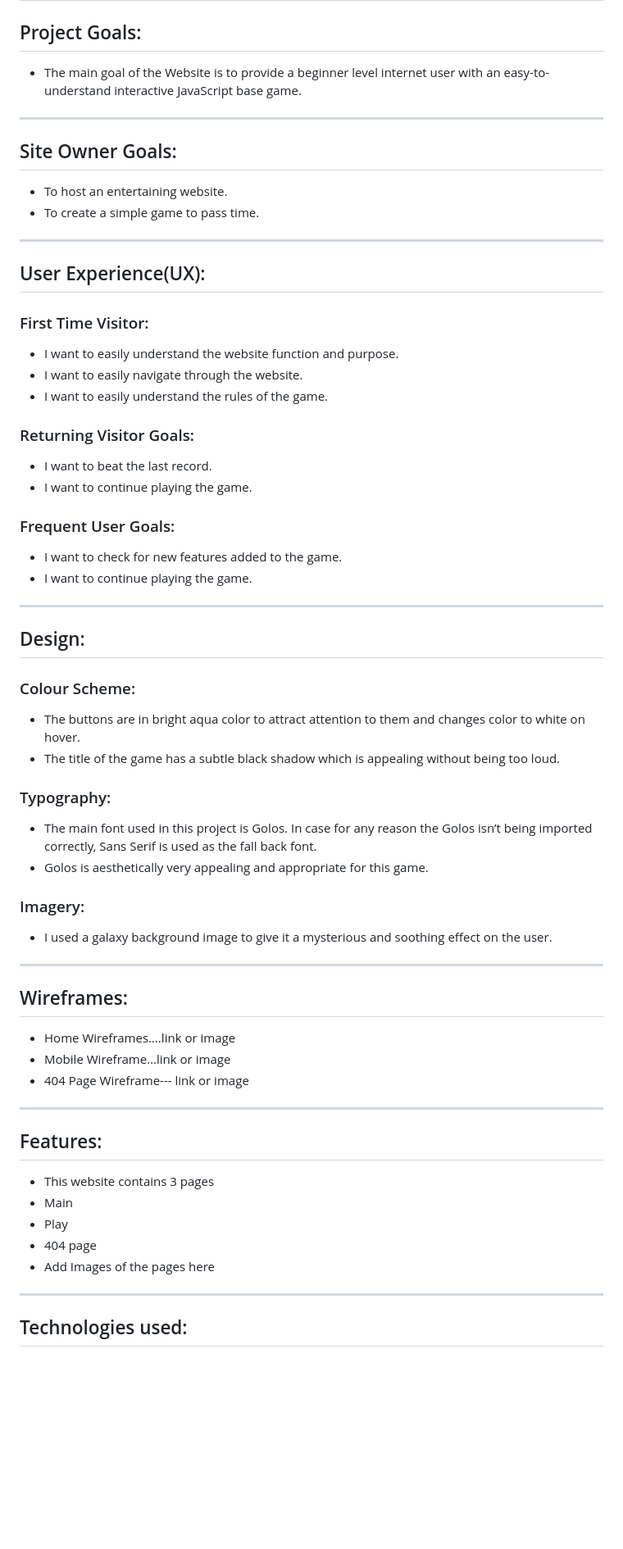
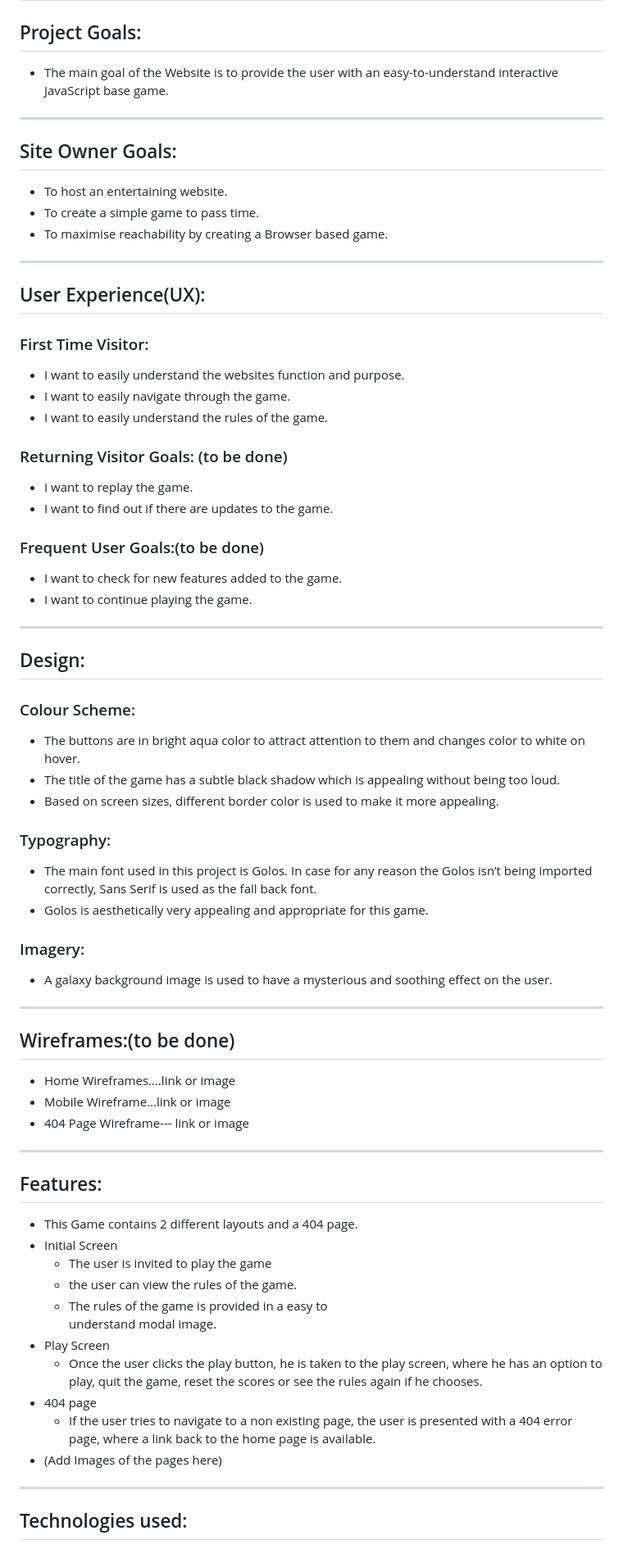
Before and after one commit to pzompa/Rock-Paper-Scissor-Game, a Markdown page: README.md, the part around the change printed below. Shown: that part at 82% size. Rendered like a GitHub page; blank space fills up the shorter version.

```diff
--- a/README.md
+++ b/README.md
@@ -1,20 +1,23 @@
 # Project 2 JS: Rock, Paper and Scissors Game
 ## Project Goals:
-* The main goal of the Website is to provide a beginner level internet user with an easy-to-understand interactive JavaScript base  game.
+* The main goal of the Website is to provide the user with an easy-to-understand interactive JavaScript base game.
 ---
 ## Site Owner Goals:
 * To host an entertaining website.
 * To create a simple game to pass time.
+* To maximise reachability by creating a Browser based game.
+
 ---
 ## User Experience(UX):
 ### First Time Visitor:
-* I want to easily understand the website function and purpose.
-* I want to easily navigate through the website.
+* I want to easily understand the websites function and purpose.
+* I want to easily navigate through the game.
 * I want to easily understand the rules of the game.
-### Returning Visitor Goals:
-* I want to beat the last record.
-* I want to continue playing the game.
-### Frequent User Goals:
+### Returning Visitor Goals: (to be done)
+
+* I want to replay the game.
+* I want to find out if there are updates to the game.
+### Frequent User Goals:(to be done)
 * I want to check for new features added to the game.
 * I want to continue playing the game.
 ---
@@ -22,25 +25,32 @@
 ### Colour Scheme:
 * The buttons are in bright aqua color to attract attention to  them and changes color to white on hover.
 * The title of the game has a subtle black shadow which is appealing without being too loud.
+* Based on screen sizes, different border color is used to make it more appealing.
 
 ### Typography:
 * The main font used in this project is Golos. In case for any reason the Golos isn’t being imported correctly, Sans Serif is used as the fall back font.
 * Golos is aesthetically very appealing and appropriate for this game.
 
 ### Imagery:
-* I used a galaxy background image to give it a mysterious and soothing effect on the user.
+* A galaxy background image is used to have a mysterious and soothing effect on the user.
 ---
-## Wireframes:
+## Wireframes:(to be done)
 * Home Wireframes….link or image
 * Mobile Wireframe…link or image
 * 404 Page Wireframe--- link or image
 ---
 ## Features:
-* This website contains 3 pages
-* Main
-* Play
+* This Game contains 2 different layouts and a 404 page.
+* Initial Screen
+   * The user is invited to play the game
+   * the user can view the rules of the game.
+   * The rules of the game is provided in a easy to
+     understand  modal image.
+* Play Screen
+  * Once the user clicks the play button, he is taken to the play screen, where he has an option to play, quit the game, reset the scores or see the rules again if he chooses.
 * 404 page
-* Add Images of the pages here
+  * If the user tries to navigate to a non existing page, the user is presented with a 404 error page, where a link back to the home page is available.
+* (Add Images of the pages here)
 ---
 ## Technologies used:
 * HTML5
```
Also changed, not shown: other parts of README.md (+36 -44 lines).
